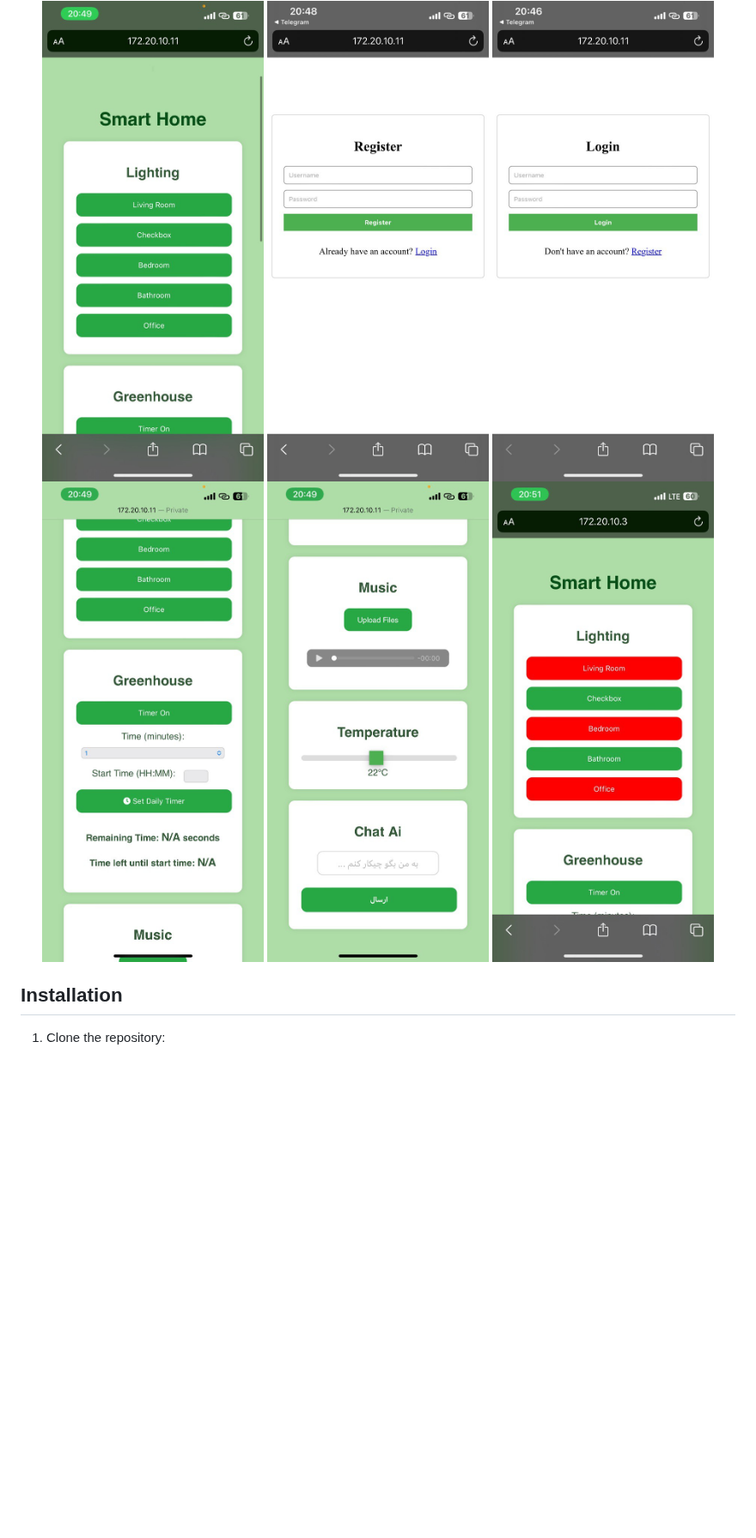
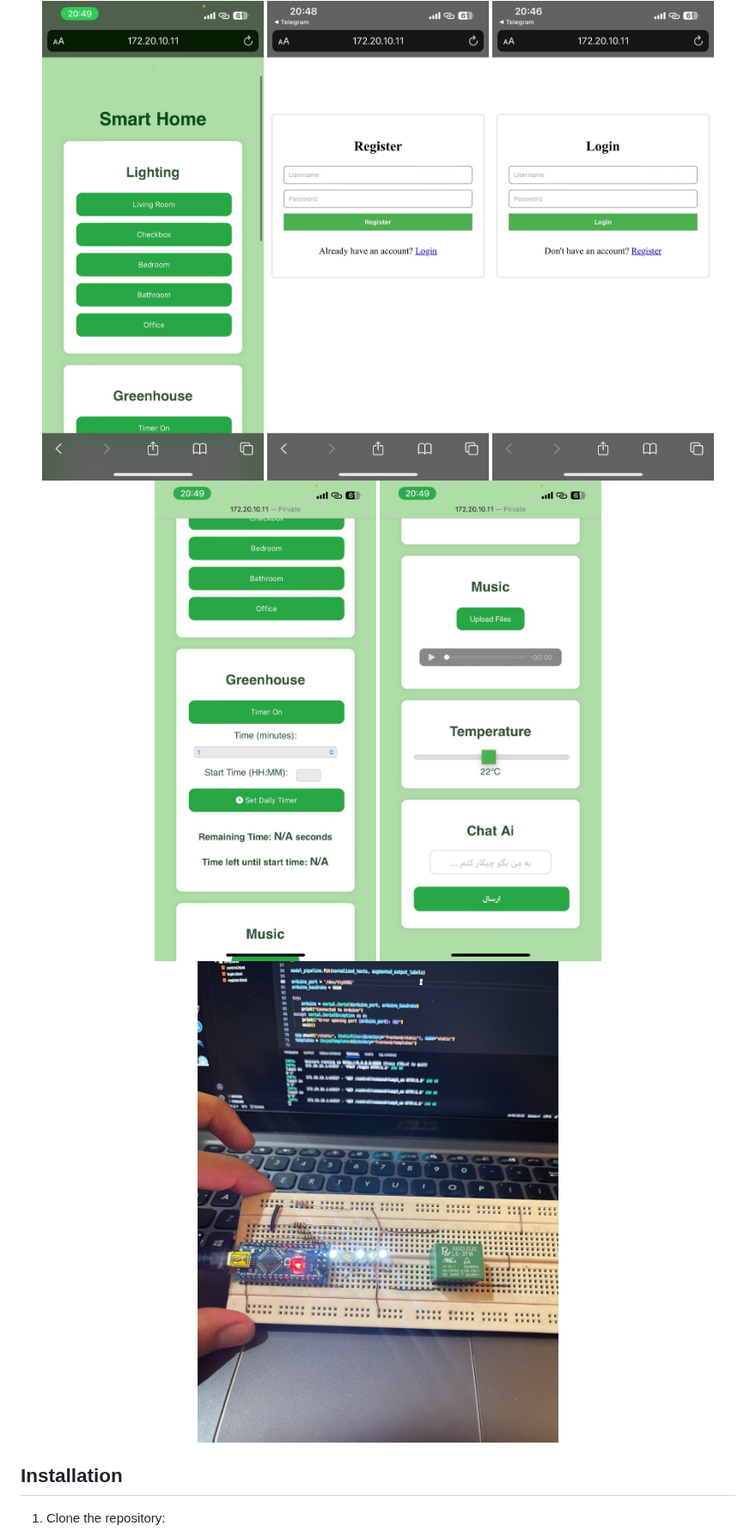
Before and after one commit to amin-Lotfi/Smart-Home, a Markdown page: README.md, the part around the change. Shown at 86% size. Drawn GitHub-style; blank space fills up the shorter version.

```diff
--- a/README.md
+++ b/README.md
@@ -46,7 +46,7 @@ SmartHome is a comprehensive IoT-based home automation system that integrates ha
     <img src="image/3.jpg" alt="3" style="width:30%; margin: 10px;">
     <img src="image/4.jpg" alt="4" style="width:30%; margin: 10px;">
     <img src="image/5.jpg" alt="5" style="width:30%; margin: 10px;">
-    <img src="image/6.jpg" alt="6" style="width:30%; margin: 10px;">
+    <img src="image/7.jpg" alt="7" style="width:30%; margin: 10px;">
 </div>
 
 
```
